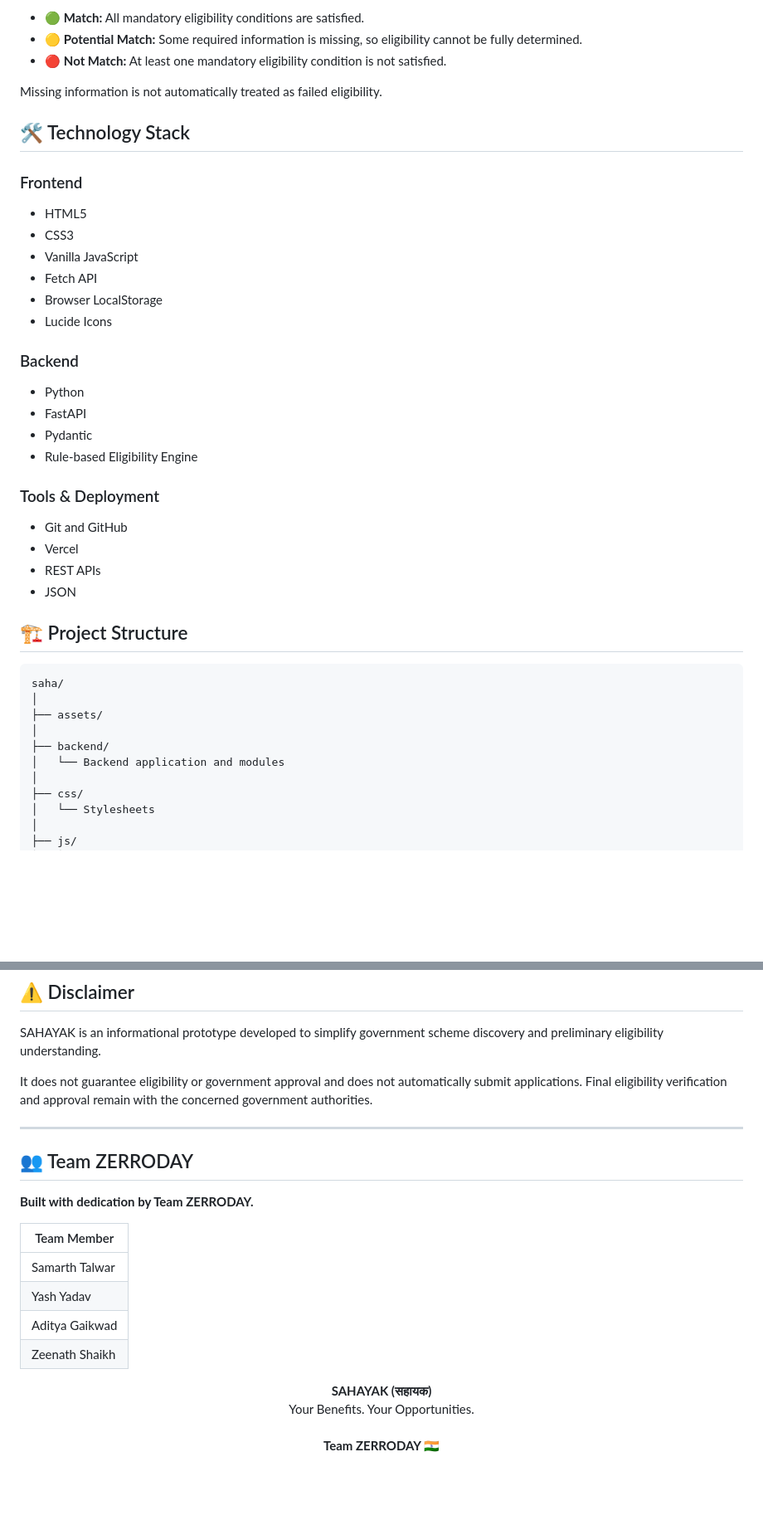
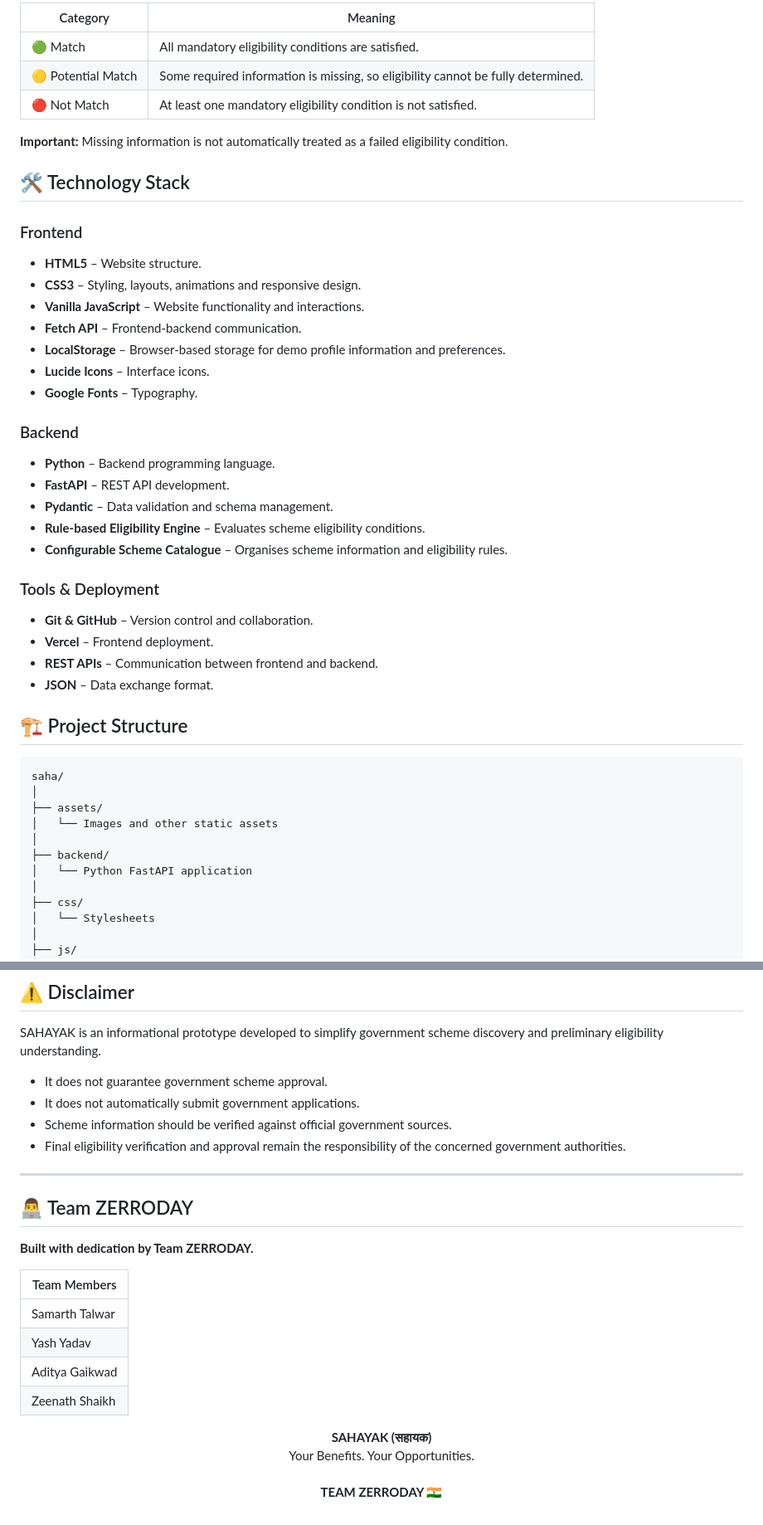
Before and after one commit to campuscup1/CCH-15_ZERO-DAY_Sahayak, a Markdown page: README.md, 2 parts joined by grey strips. Shown at 83% size. Rendered like a GitHub page; blank space fills up the shorter version.

```diff
--- a/README.md
+++ b/README.md
@@ -53,31 +81,35 @@ SAHAYAK uses three eligibility categories:
 
-- 🟢 **Match:** All mandatory eligibility conditions are satisfied.
-- 🟡 **Potential Match:** Some required information is missing, so eligibility cannot be fully determined.
-- 🔴 **Not Match:** At least one mandatory eligibility condition is not satisfied.
+| Category | Meaning |
+|---|---|
+| 🟢 Match | All mandatory eligibility conditions are satisfied. |
+| 🟡 Potential Match | Some required information is missing, so eligibility cannot be fully determined. |
+| 🔴 Not Match | At least one mandatory eligibility condition is not satisfied. |
 
-Missing information is not automatically treated as failed eligibility.
+**Important:** Missing information is not automatically treated as a failed eligibility condition.
 
 ## 🛠️ Technology Stack
 
 ### Frontend
-- HTML5
-- CSS3
-- Vanilla JavaScript
-- Fetch API
-- Browser LocalStorage
-- Lucide Icons
+- **HTML5** – Website structure.
+- **CSS3** – Styling, layouts, animations and responsive design.
+- **Vanilla JavaScript** – Website functionality and interactions.
+- **Fetch API** – Frontend-backend communication.
+- **LocalStorage** – Browser-based storage for demo profile information and preferences.
+- **Lucide Icons** – Interface icons.
+- **Google Fonts** – Typography.
 
 ### Backend
-- Python
-- FastAPI
-- Pydantic
-- Rule-based Eligibility Engine
+- **Python** – Backend programming language.
+- **FastAPI** – REST API development.
+- **Pydantic** – Data validation and schema management.
+- **Rule-based Eligibility Engine** – Evaluates scheme eligibility conditions.
+- **Configurable Scheme Catalogue** – Organises scheme information and eligibility rules.
 
 ### Tools & Deployment
-- Git and GitHub
-- Vercel
-- REST APIs
-- JSON
+- **Git & GitHub** – Version control and collaboration.
+- **Vercel** – Frontend deployment.
+- **REST APIs** – Communication between frontend and backend.
+- **JSON** – Data exchange format.
 
 ## 🏗️ Project Structure
 
@@ -85,9 +117,10 @@ Missing information is not automatically treated as failed eligibility.
 saha/
 │
 ├── assets/
+│   └── Images and other static assets
 │
 ├── backend/
-│   └── Backend application and modules
+│   └── Python FastAPI application
 │
 ├── css/
 │   └── Stylesheets
@@ -196,15 +234,18 @@ https://saha-chi.vercel.app/
 
 SAHAYAK is an informational prototype developed to simplify government scheme discovery and preliminary eligibility understanding.
 
-It does not guarantee eligibility or government approval and does not automatically submit applications. Final eligibility verification and approval remain with the concerned government authorities.
+- It does not guarantee government scheme approval.
+- It does not automatically submit government applications.
+- Scheme information should be verified against official government sources.
+- Final eligibility verification and approval remain the responsibility of the concerned government authorities.
 
 ---
 
-## 👥 Team ZERRODAY
+## 👨‍💻 Team ZERRODAY
 
 **Built with dedication by Team ZERRODAY.**
 
-| Team Member |
+| Team Members |
 |---|
 | Samarth Talwar |
 | Yash Yadav |
@@ -214,5 +255,5 @@ It does not guarantee eligibility or government approval and does not automatica
 <p align="center">
   <strong>SAHAYAK (सहायक)</strong><br/>
   Your Benefits. Your Opportunities.<br/><br/>
-  <strong>Team ZERRODAY 🇮🇳</strong>
+  <strong>TEAM ZERRODAY 🇮🇳</strong>
 </p>
```
Also changed, not shown: other parts of README.md (+87 -54 lines).
